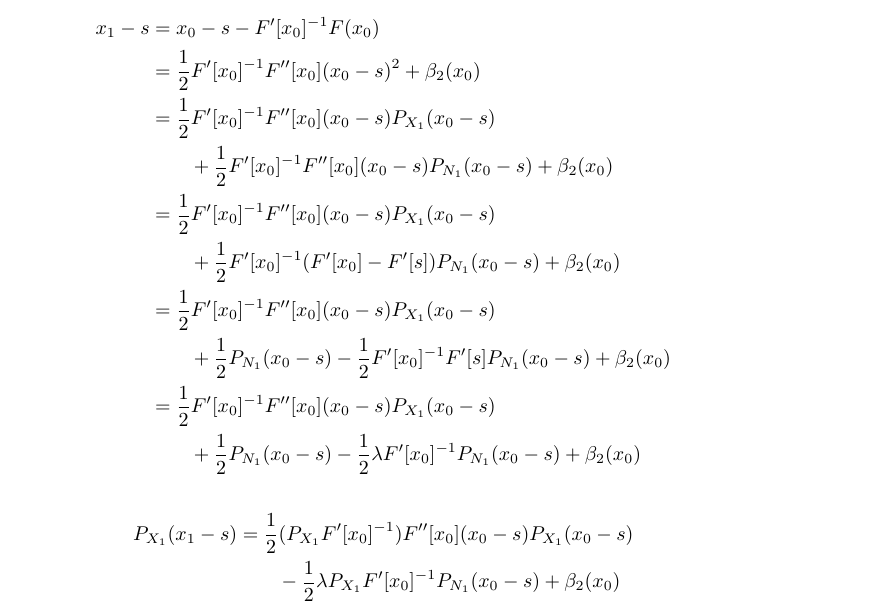
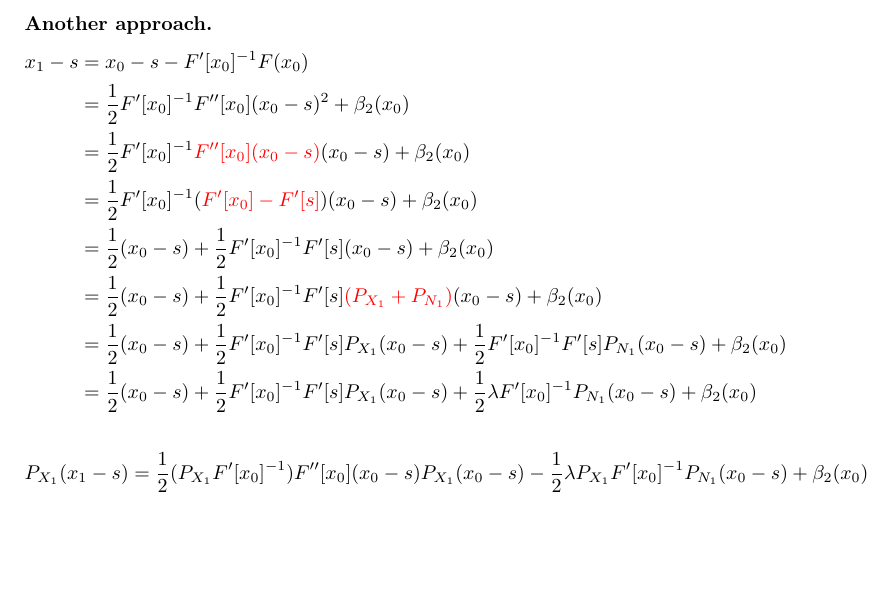
Before and after one commit to saibie/013_AdvancedMPE, a LaTeX paper (AdvMPE.tex): part of page 4 of 6, cut at the place of the change, the shorter picture padded with empty space. Compiled offline with pdfLaTeX.

Commit message:
AutoPush

```diff
--- a/AdvMPE.tex
+++ b/AdvMPE.tex
@@ -1205,22 +1205,30 @@ and $\N_{0}$ is used as $\N \cup \{0\}$ because the Frobenius norm and $\N_{0}$
 		F'[x_{0}]^{-1}F(x_{0}) = -(s-x_{0}) - F'[x_{0}]^{-1}\dfrac{F''[x_{0}]}{2}(s-x_{0})^{2} + \beta_{2}(x_{0}),
 	\end{equation*}
 	and so
+%	\begin{align*}
+%		x_{1} - s &= x_{0} - s - F'[x_{0}]^{-1}F(x_{0}) \\
+%		&= \frac12 F'[x_{0}]^{-1}F''[x_{0}](x_{0} - s)^{2} + \beta_{2}(x_{0}) \\
+%		&= \frac12 F'[x_{0}]^{-1}F''[x_{0}](x_{0} - s){\color{red}(P_{X_{1}}+P_{N_{1}})}(x_{0} - s) + \beta_{2}(x_{0}) \\
+%		&= \frac12 F'[x_{0}]^{-1}F''[x_{0}](x_{0} - s)P_{X_{1}}(x_{0} - s) + \frac12 F'[x_{0}]^{-1}F''[x_{0}](x_{0} - s)P_{N_{1}}(x_{0} - s) + \beta_{2}(x_{0}) \\
+%		&= \frac12 F'[x_{0}]^{-1}F''[x_{0}](x_{0} - s)P_{X_{1}}(x_{0} - s) + \frac12 F'[x_{0}]^{-1}(F'[x_{0}] - F'[s])P_{N_{1}}(x_{0} - s) + \beta_{2}(x_{0}) \\
+%		&= \frac12 F'[x_{0}]^{-1}F''[x_{0}](x_{0} - s)P_{X_{1}}(x_{0} - s) + \frac12 P_{N_{1}}(x_{0} - s) - \frac12 F'[x_{0}]^{-1}F'[s]P_{N_{1}}(x_{0} - s) + \beta_{2}(x_{0}) \\
+%		&= \frac12 F'[x_{0}]^{-1}F''[x_{0}](x_{0} - s)P_{X_{1}}(x_{0} - s) + \frac12 P_{N_{1}}(x_{0} - s) - \frac12 \l F'[x_{0}]^{-1}P_{N_{1}}(x_{0} - s) + \beta_{2}(x_{0})
+%	\end{align*}
+
+	{\bf\noindent Another approach.}
 	\begin{align*}
-		x_{1} - s &= x_{0} - s - F'[x_{0}]^{-1}F(x_{0}) \\
-		&= \frac12 F'[x_{0}]^{-1}F''[x_{0}](x_{0} - s)^{2} + \beta_{2}(x_{0}) \\
-		&= \frac12 F'[x_{0}]^{-1}F''[x_{0}](x_{0} - s)P_{X_{1}}(x_{0} - s) \\
-		&\qquad + \frac12 F'[x_{0}]^{-1}F''[x_{0}](x_{0} - s)P_{N_{1}}(x_{0} - s) + \beta_{2}(x_{0}) \\
-		&= \frac12 F'[x_{0}]^{-1}F''[x_{0}](x_{0} - s)P_{X_{1}}(x_{0} - s) \\
-		&\qquad + \frac12 F'[x_{0}]^{-1}(F'[x_{0}] - F'[s])P_{N_{1}}(x_{0} - s) + \beta_{2}(x_{0}) \\
-		&= \frac12 F'[x_{0}]^{-1}F''[x_{0}](x_{0} - s)P_{X_{1}}(x_{0} - s) \\
-		&\qquad + \frac12 P_{N_{1}}(x_{0} - s) - \frac12 F'[x_{0}]^{-1}F'[s]P_{N_{1}}(x_{0} - s) + \beta_{2}(x_{0}) \\
-		&= \frac12 F'[x_{0}]^{-1}F''[x_{0}](x_{0} - s)P_{X_{1}}(x_{0} - s) \\
-		&\qquad + \frac12 P_{N_{1}}(x_{0} - s) - \frac12 \l F'[x_{0}]^{-1}P_{N_{1}}(x_{0} - s) + \beta_{2}(x_{0})
+	x_{1} - s &= x_{0} - s - F'[x_{0}]^{-1}F(x_{0}) \\
+	&= \frac12 F'[x_{0}]^{-1}F''[x_{0}](x_{0} - s)^{2} + \beta_{2}(x_{0}) \\
+	&= \frac12 F'[x_{0}]^{-1}{\color{red}F''[x_{0}](x_{0} - s)}(x_{0} - s) + \beta_{2}(x_{0}) \\
+	&= \frac12 F'[x_{0}]^{-1}({\color{red}F'[x_{0}] - F'[s]})(x_{0} - s) + \beta_{2}(x_{0}) \\
+	&= \frac12 (x_{0} - s) + \frac12 F'[x_{0}]^{-1}F'[s](x_{0} - s) + \beta_{2}(x_{0}) \\
+	&= \frac12 (x_{0} - s) + \frac12 F'[x_{0}]^{-1}F'[s]{\color{red}(P_{X_{1}} + P_{N_{1}})}(x_{0} - s) + \beta_{2}(x_{0}) \\
+	&= \frac12 (x_{0} - s) + \frac12 F'[x_{0}]^{-1}F'[s]P_{X_{1}}(x_{0} - s) + \frac12 F'[x_{0}]^{-1}F'[s]P_{N_{1}}(x_{0} - s) + \beta_{2}(x_{0}) \\
+	&= \frac12 (x_{0} - s) + \frac12 F'[x_{0}]^{-1}F'[s]P_{X_{1}}(x_{0} - s) + \frac12\l  F'[x_{0}]^{-1}P_{N_{1}}(x_{0} - s) + \beta_{2}(x_{0})
 	\end{align*}
 
 	\begin{align*}
-		P_{X_{1}}(x_{1} - s) &= \frac12 (P_{X_{1}}F'[x_{0}]^{-1})F''[x_{0}](x_{0} - s)P_{X_{1}}(x_{0} - s) \\
-		&\qquad - \frac12 \l P_{X_{1}}F'[x_{0}]^{-1}P_{N_{1}}(x_{0} - s) + \beta_{2}(x_{0})
+		P_{X_{1}}(x_{1} - s) &= \frac12 (P_{X_{1}}F'[x_{0}]^{-1})F''[x_{0}](x_{0} - s)P_{X_{1}}(x_{0} - s) - \frac12 \l P_{X_{1}}F'[x_{0}]^{-1}P_{N_{1}}(x_{0} - s) + \beta_{2}(x_{0})
 	\end{align*}
 
 	\begin{align*}
```
Also changed, not shown: AdvMPE.pdf, AdvMPE.tex (2 more changed lines), 3 other files.
